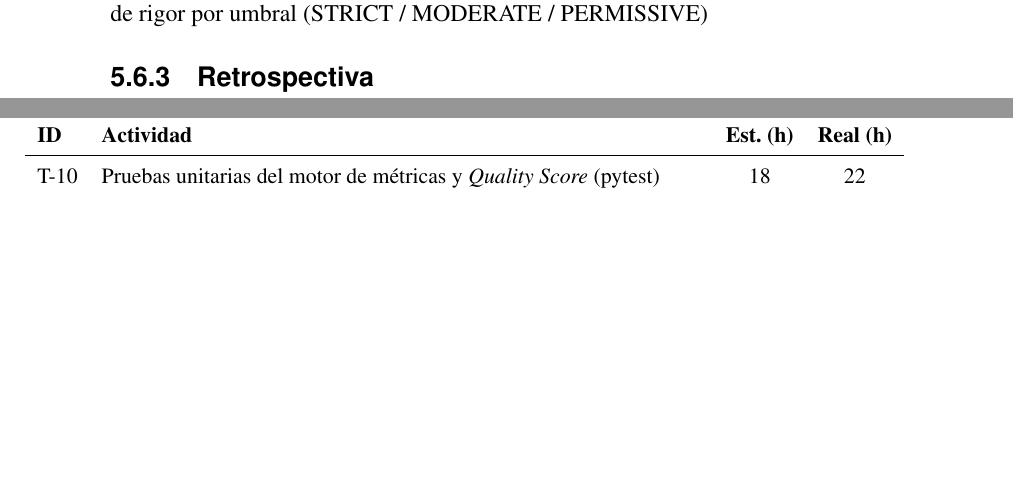
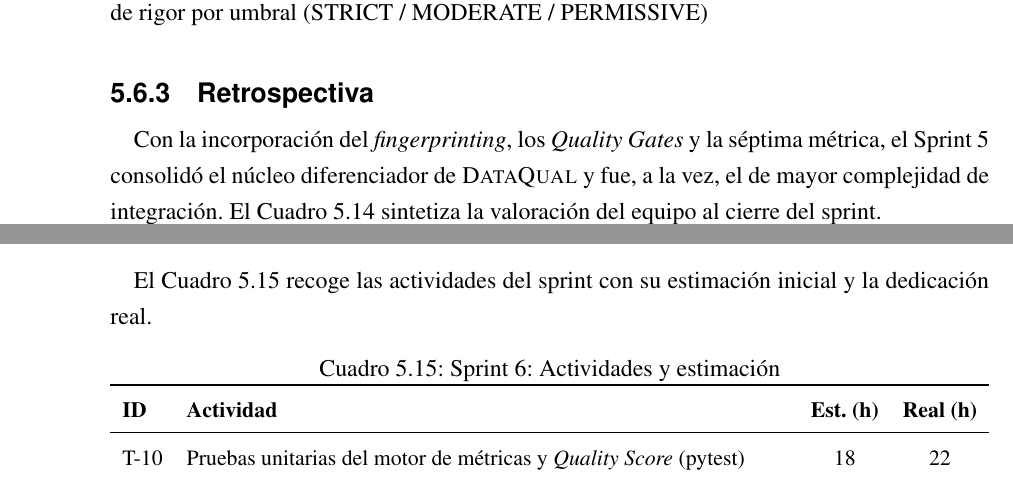
Before and after one commit to AlexSaiz222/TFG_CALIDAD_DATOS_IA, a LaTeX thesis (docs/TFG/GITA_TFG/main.tex, which reads docs/TFG/GITA_TFG/chapters/05-desarrollo.tex): two parts of pages 81 and 82 of 168 before the commit and two parts of pages 81 and 83 of 168 after it, joined at a grey line, cut so that both start at the same text, the shorter picture padded with empty space. Compiled offline with pdfLaTeX.

Commit message:
Reorganiza sección Retrospectiva y Sprint 6
Añade un párrafo introductorio sobre la incorporación de fingerprinting, Quality Gates y la séptima métrica en la retrospectiva del Sprint 5, y cambia el entorno de la tabla a [H] para fijar su posición. Se eliminó la tabla duplicada y se reubica la tabla de actividades y estimaciones del Sprint 6 junto con una frase explicativa que la presenta. También se actualiza el PDF compilado (main.pdf).

```diff
--- a/docs/TFG/GITA_TFG/chapters/05-desarrollo.tex
+++ b/docs/TFG/GITA_TFG/chapters/05-desarrollo.tex
@@ -1211,7 +1211,13 @@ implementado en este sprint.
 
 \subsection{Retrospectiva}
 
-\begin{table}[htbp]
+Con la incorporación del \emph{fingerprinting}, los \emph{Quality Gates} y la
+séptima métrica, el Sprint~5 consolidó el núcleo diferenciador de \dataqual y
+fue, a la vez, el de mayor complejidad de integración.  El
+Cuadro~\ref{tab:sprint5-retro} sintetiza la valoración del equipo al cierre del
+sprint.
+
+\begin{table}[H]
   \centering
   \small
   \caption{Sprint 5: Retrospectiva}
@@ -1305,6 +1289,31 @@ de usuario y redactar la documentación técnica completa.
     uno, integrada en 54 componentes y páginas mediante \texttt{useTranslation},
     con persistencia del idioma seleccionado en \texttt{localStorage}.
 \end{itemize}
+
+El Cuadro~\ref{tab:sprint6-hu} recoge las actividades del sprint con su
+estimación inicial y la dedicación real.
+
+\begin{table}[H]
+  \centering
+  \small
+  \caption{Sprint 6: Actividades y estimación}
+  \label{tab:sprint6-hu}
+  \begin{tabularx}{\textwidth}{l X c c}
+    \toprule
+    \textbf{ID} & \textbf{Actividad} & \textbf{Est. (h)} & \textbf{Real (h)} \\
+    \midrule
+    T-10  & Pruebas unitarias del motor de métricas y \emph{Quality Score} (pytest) & 18 & 22 \\
+    T-11  & Pruebas de integración: versionado, Quality Gates y autorización IDOR & 14 & 16 \\
+    T-12  & Pruebas de \emph{fingerprinting} y comparación con \emph{baseline} & 4 & 6 \\
+    T-13  & Corrección de defectos detectados en pruebas & 16 & 18 \\
+    T-14  & Redacción de la memoria (\ac{TFG}) & 20 & 20 \\
+    T-15  & Internacionalización del \emph{frontend} (ES/EN, i18next) & 0 & --- \\
+    --    & Preparación de la defensa & 8 & 8 \\
+    \midrule
+    \multicolumn{2}{l}{\textbf{Total}} & \textbf{80 h} & \textbf{90 h} \\
+    \bottomrule
+  \end{tabularx}
+\end{table}
 
 \textbf{Cambio respecto a lo planificado}: se detectaron tres
 defectos de severidad media en el módulo de \emph{fingerprinting} que
```
Also changed, not shown: docs/TFG/GITA_TFG/chapters/05-desarrollo.tex (22 more changed lines).
